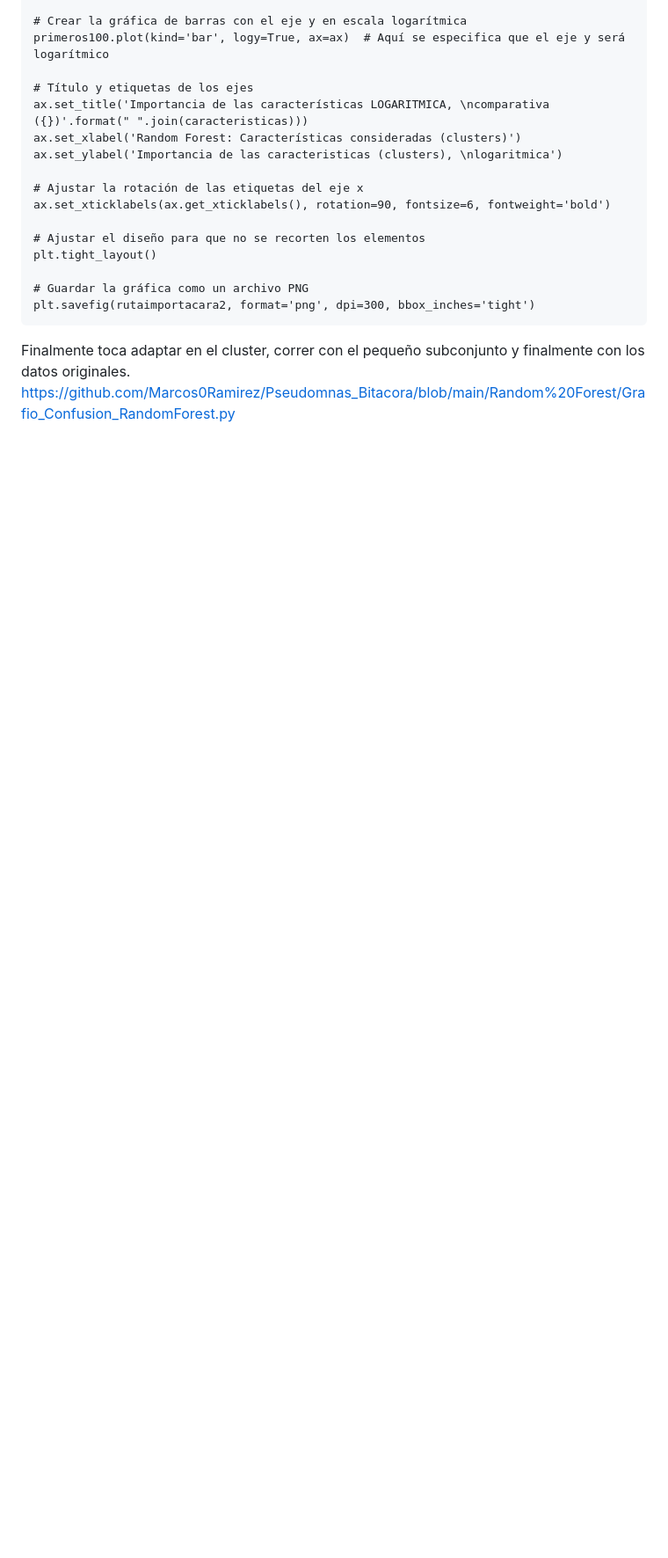
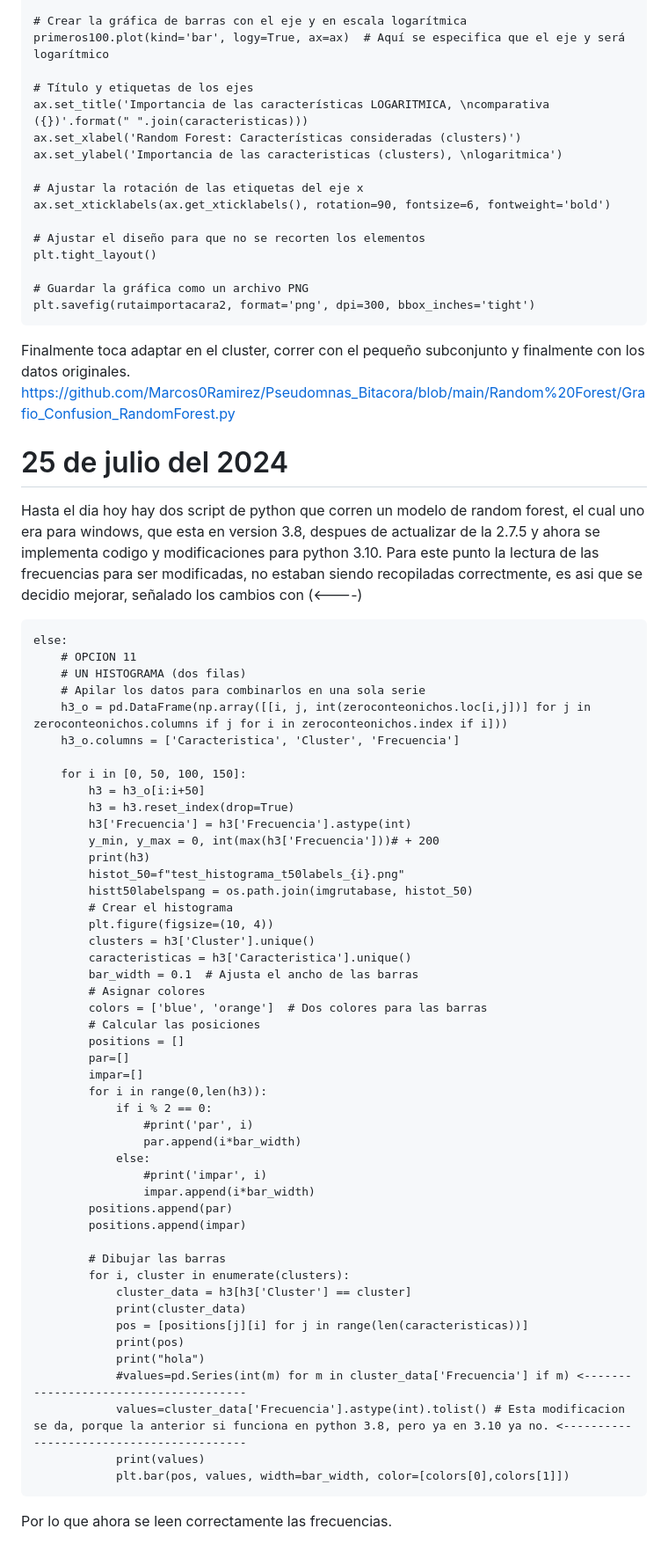
Before and after one commit to Marcos0Ramirez/Pseudomnas_Bitacora, a Markdown page: Random Forest/README.md, the part around the change. Shown at 88% size. Drawn GitHub-style; blank space fills up the shorter version.

````diff
--- a/Random Forest/README.md
+++ b/Random Forest/README.md
@@ -657,3 +657,56 @@ plt.savefig(rutaimportacara2, format='png', dpi=300, bbox_inches='tight')
 ```
 Finalmente toca adaptar en el cluster, correr con el pequeño subconjunto y finalmente con los datos originales.
 https://github.com/Marcos0Ramirez/Pseudomnas_Bitacora/blob/main/Random%20Forest/Grafio_Confusion_RandomForest.py
+
+# 25 de julio del 2024
+Hasta el dia hoy hay dos script de python que corren un modelo de random forest, el cual uno era para windows, que esta en version 3.8, despues de actualizar de la 2.7.5 y ahora se implementa codigo y modificaciones para python 3.10. Para este punto la lectura de las frecuencias para ser modificadas, no estaban siendo recopiladas correctmente, es asi que se decidio mejorar, señalado los cambios con (<----)
+```
+else:
+    # OPCION 11
+    # UN HISTOGRAMA (dos filas)
+    # Apilar los datos para combinarlos en una sola serie
+    h3_o = pd.DataFrame(np.array([[i, j, int(zeroconteonichos.loc[i,j])] for j in zeroconteonichos.columns if j for i in zeroconteonichos.index if i]))
+    h3_o.columns = ['Caracteristica', 'Cluster', 'Frecuencia']
+
+    for i in [0, 50, 100, 150]:
+        h3 = h3_o[i:i+50]
+        h3 = h3.reset_index(drop=True)
+        h3['Frecuencia'] = h3['Frecuencia'].astype(int)
+        y_min, y_max = 0, int(max(h3['Frecuencia']))# + 200
+        print(h3)
+        histot_50=f"test_histograma_t50labels_{i}.png"
+        histt50labelspang = os.path.join(imgrutabase, histot_50)
+        # Crear el histograma
+        plt.figure(figsize=(10, 4))
+        clusters = h3['Cluster'].unique()
+        caracteristicas = h3['Caracteristica'].unique()
+        bar_width = 0.1  # Ajusta el ancho de las barras
+        # Asignar colores
+        colors = ['blue', 'orange']  # Dos colores para las barras
+        # Calcular las posiciones
+        positions = []
+        par=[]
+        impar=[]
+        for i in range(0,len(h3)):
+            if i % 2 == 0:
+                #print('par', i)
+                par.append(i*bar_width)
+            else:
+                #print('impar', i)
+                impar.append(i*bar_width)
+        positions.append(par)
+        positions.append(impar)
+
+        # Dibujar las barras
+        for i, cluster in enumerate(clusters):
+            cluster_data = h3[h3['Cluster'] == cluster]
+            print(cluster_data)
+            pos = [positions[j][i] for j in range(len(caracteristicas))]
+            print(pos)
+            print("hola")
+            #values=pd.Series(int(m) for m in cluster_data['Frecuencia'] if m) <--------------------------------------
+            values=cluster_data['Frecuencia'].astype(int).tolist() # Esta modificacion se da, porque la anterior si funciona en python 3.8, pero ya en 3.10 ya no. <-----------------------------------------
+            print(values)
+            plt.bar(pos, values, width=bar_width, color=[colors[0],colors[1]])
+```
+Por lo que ahora se leen correctamente las frecuencias.
````
